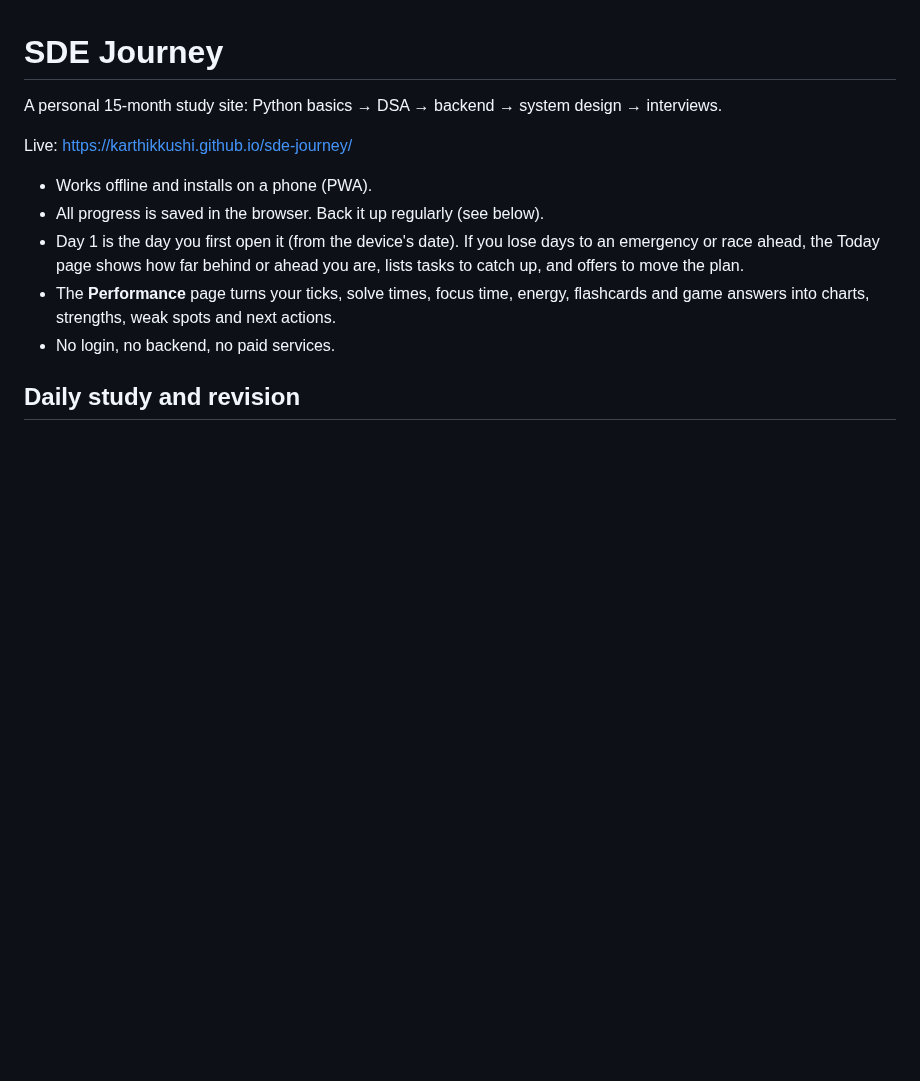
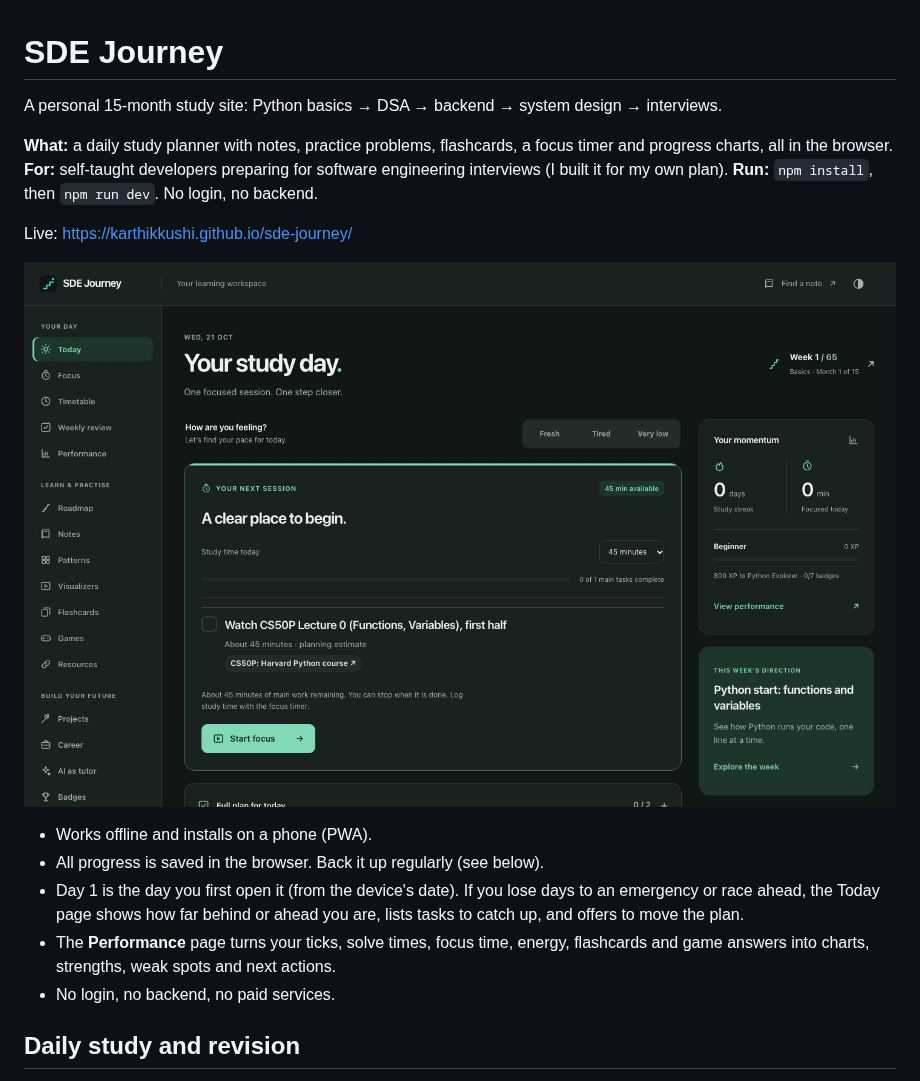
Before and after one commit to karthikkushi/sde-journey, a Markdown page: README.md, the part around the change. GitHub-like rendering; pictures changed too: docs/screenshot.jpg (added); blank space fills up the shorter version.

Commit message:
README: what, who and how to run at the top; screenshot
Co-Authored-By: Claude Opus 5.5 <noreply@anthropic.com>

```diff
--- a/README.md
+++ b/README.md
@@ -2,7 +2,13 @@
 
 A personal 15-month study site: Python basics → DSA → backend → system design → interviews.
 
+**What:** a daily study planner with notes, practice problems, flashcards, a focus timer and progress charts, all in the browser.
+**For:** self-taught developers preparing for software engineering interviews (I built it for my own plan).
+**Run:** `npm install`, then `npm run dev`. No login, no backend.
+
 Live: https://karthikkushi.github.io/sde-journey/
+
+![Today page: next study session, energy check-in and progress](docs/screenshot.jpg)
 
 - Works offline and installs on a phone (PWA).
 - All progress is saved in the browser. Back it up regularly (see below).
```
